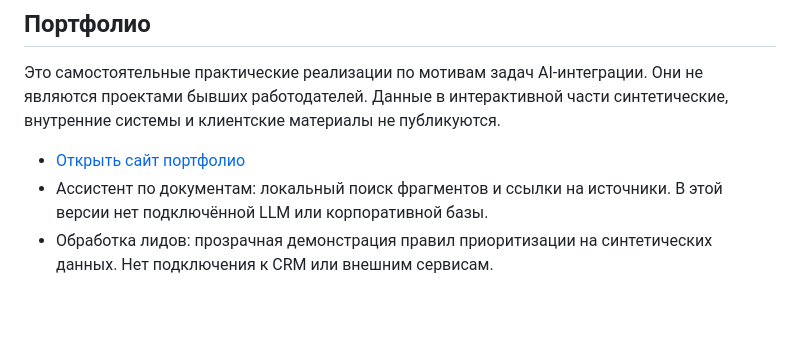
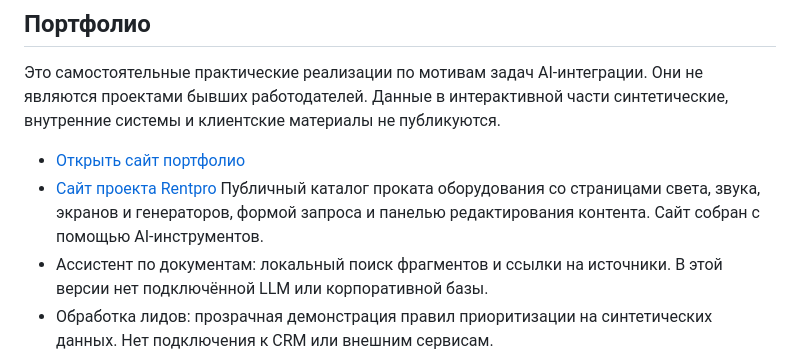
Before and after one commit to m1trotrabota-source/m1trotrabota-source, a Markdown page: README.md, the part around the change. Rendered like a GitHub page; blank space fills up the shorter version.

Commit message:
Add Rentpro project to profile

```diff
--- a/README.md
+++ b/README.md
@@ -17,6 +17,8 @@
 Это самостоятельные практические реализации по мотивам задач AI-интеграции. Они не являются проектами бывших работодателей. Данные в интерактивной части синтетические, внутренние системы и клиентские материалы не публикуются.
 
 - [Открыть сайт портфолио](https://m1trotrabota-source.github.io/m1trotrabota-source/)
+- [Сайт проекта Rentpro](https://rentpro-demo.dominguepheonix316.chatgpt.site/)
+  Публичный каталог проката оборудования со страницами света, звука, экранов и генераторов, формой запроса и панелью редактирования контента. Сайт собран с помощью AI-инструментов.
 - Ассистент по документам: локальный поиск фрагментов и ссылки на источники. В этой версии нет подключённой LLM или корпоративной базы.
 - Обработка лидов: прозрачная демонстрация правил приоритизации на синтетических данных. Нет подключения к CRM или внешним сервисам.
 
```
